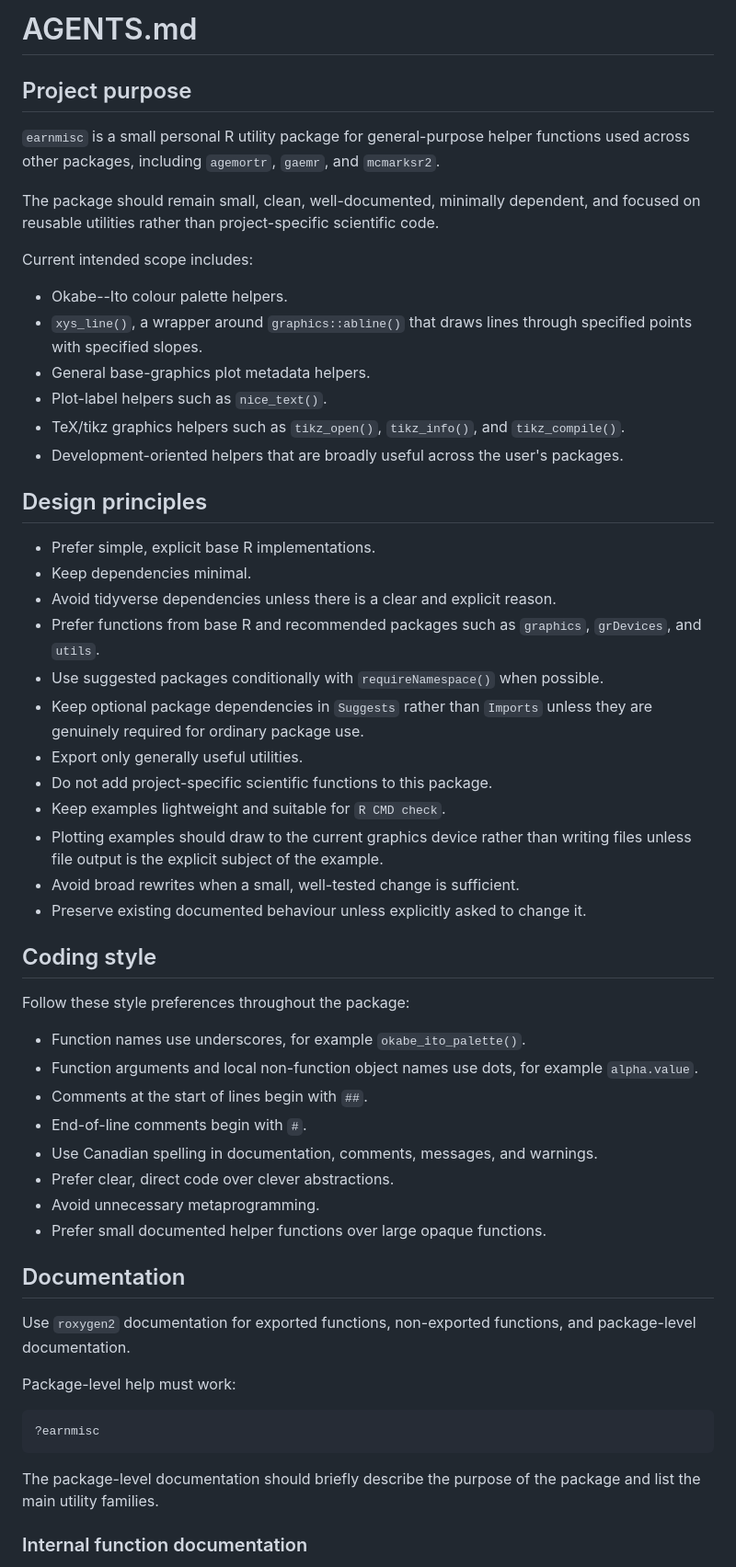
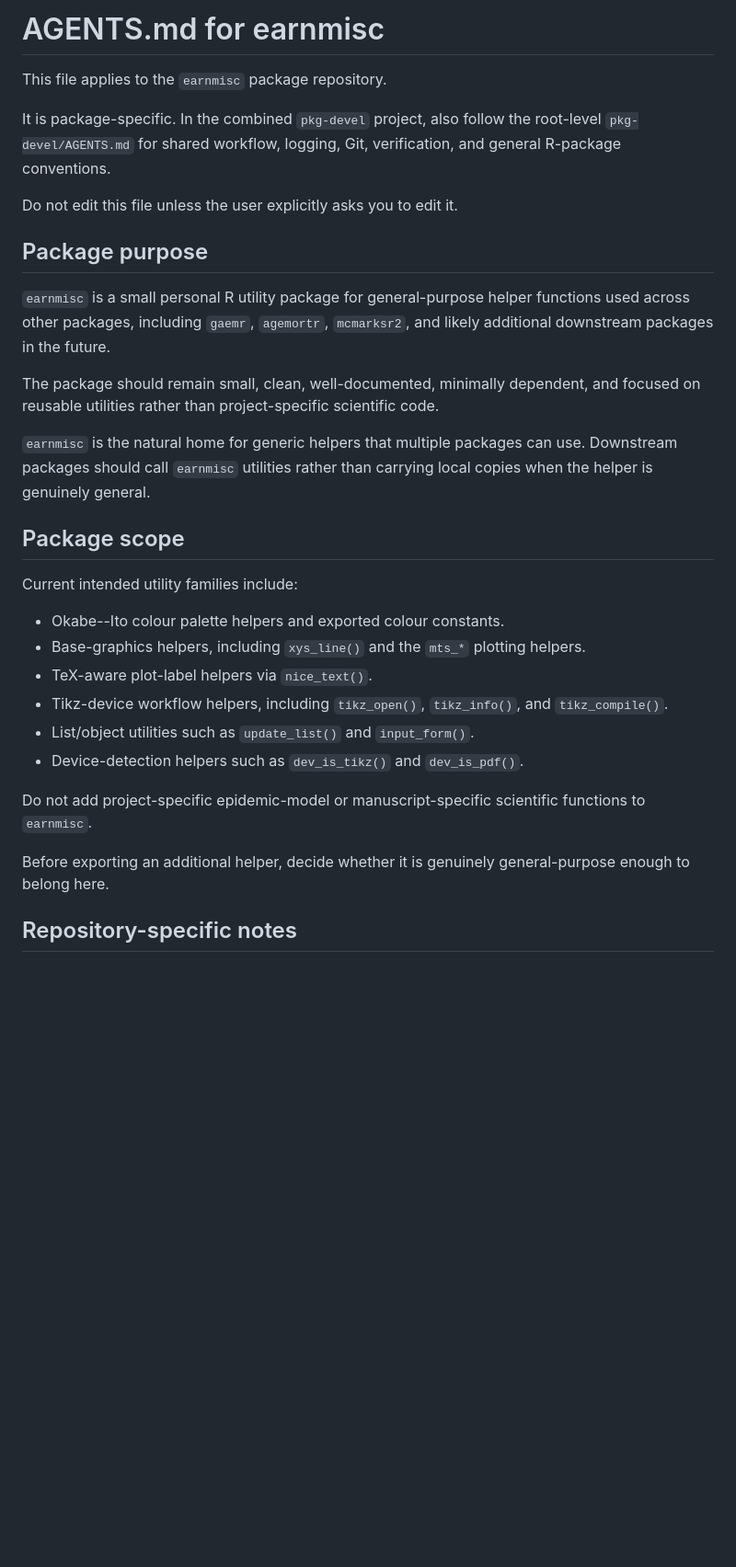
Before and after one commit to davidearn/earnmisc, a Markdown page: AGENTS.md, the part around one of its changes. Shown at 92% size. Rendered like a GitHub page; blank space fills up the shorter version.

````diff
--- a/AGENTS.md
+++ b/AGENTS.md
@@ -1,59 +1,33 @@
-# AGENTS.md
+# AGENTS.md for earnmisc
 
-## Project purpose
+This file applies to the `earnmisc` package repository.
 
-`earnmisc` is a small personal R utility package for general-purpose helper functions used across other packages, including `agemortr`, `gaemr`, and `mcmarksr2`.
+It is package-specific. In the combined `pkg-devel` project, also follow the root-level `pkg-devel/AGENTS.md` for shared workflow, logging, Git, verification, and general R-package conventions.
+
+Do not edit this file unless the user explicitly asks you to edit it.
+
+## Package purpose
+
+`earnmisc` is a small personal R utility package for general-purpose helper functions used across other packages, including `gaemr`, `agemortr`, `mcmarksr2`, and likely additional downstream packages in the future.
 
 The package should remain small, clean, well-documented, minimally dependent, and focused on reusable utilities rather than project-specific scientific code.
 
-Current intended scope includes:
+`earnmisc` is the natural home for generic helpers that multiple packages can use. Downstream packages should call `earnmisc` utilities rather than carrying local copies when the helper is genuinely general.
 
-- Okabe--Ito colour palette helpers.
-- `xys_line()`, a wrapper around `graphics::abline()` that draws lines through specified points with specified slopes.
-- General base-graphics plot metadata helpers.
-- Plot-label helpers such as `nice_text()`.
-- TeX/tikz graphics helpers such as `tikz_open()`, `tikz_info()`, and `tikz_compile()`.
-- Development-oriented helpers that are broadly useful across the user's packages.
+## Package scope
 
-## Design principles
+Current intended utility families include:
 
-- Prefer simple, explicit base R implementations.
-- Keep dependencies minimal.
-- Avoid tidyverse dependencies unless there is a clear and explicit reason.
-- Prefer functions from base R and recommended packages such as `graphics`, `grDevices`, and `utils`.
-- Use suggested packages conditionally with `requireNamespace()` when possible.
-- Keep optional package dependencies in `Suggests` rather than `Imports` unless they are genuinely required for ordinary package use.
-- Export only generally useful utilities.
-- Do not add project-specific scientific functions to this package.
-- Keep examples lightweight and suitable for `R CMD check`.
-- Plotting examples should draw to the current graphics device rather than writing files unless file output is the explicit subject of the example.
-- Avoid broad rewrites when a small, well-tested change is sufficient.
-- Preserve existing documented behaviour unless explicitly asked to change it.
+- Okabe--Ito colour palette helpers and exported colour constants.
+- Base-graphics helpers, including `xys_line()` and the `mts_*` plotting helpers.
+- TeX-aware plot-label helpers via `nice_text()`.
+- Tikz-device workflow helpers, including `tikz_open()`, `tikz_info()`, and `tikz_compile()`.
+- List/object utilities such as `update_list()` and `input_form()`.
+- Device-detection helpers such as `dev_is_tikz()` and `dev_is_pdf()`.
 
-## Coding style
+Do not add project-specific epidemic-model or manuscript-specific scientific functions to `earnmisc`.
 
-Follow these style preferences throughout the package:
+Before exporting an additional helper, decide whether it is genuinely general-purpose enough to belong here.
 
-- Function names use underscores, for example `okabe_ito_palette()`.
-- Function arguments and local non-function object names use dots, for example `alpha.value`.
-- Comments at the start of lines begin with `##`.
-- End-of-line comments begin with `#`.
-- Use Canadian spelling in documentation, comments, messages, and warnings.
-- Prefer clear, direct code over clever abstractions.
-- Avoid unnecessary metaprogramming.
-- Prefer small documented helper functions over large opaque functions.
+## Repository-specific notes
 
-## Documentation
-
-Use `roxygen2` documentation for exported functions, non-exported functions, and package-level documentation.
-
-Package-level help must work:
-
-```r
-?earnmisc
-```
-
-The package-level documentation should briefly describe the purpose of the package and list the main utility families.
-
-### Internal function documentation
-
````
Also changed, not shown: other parts of AGENTS.md (+193 -199 lines).
